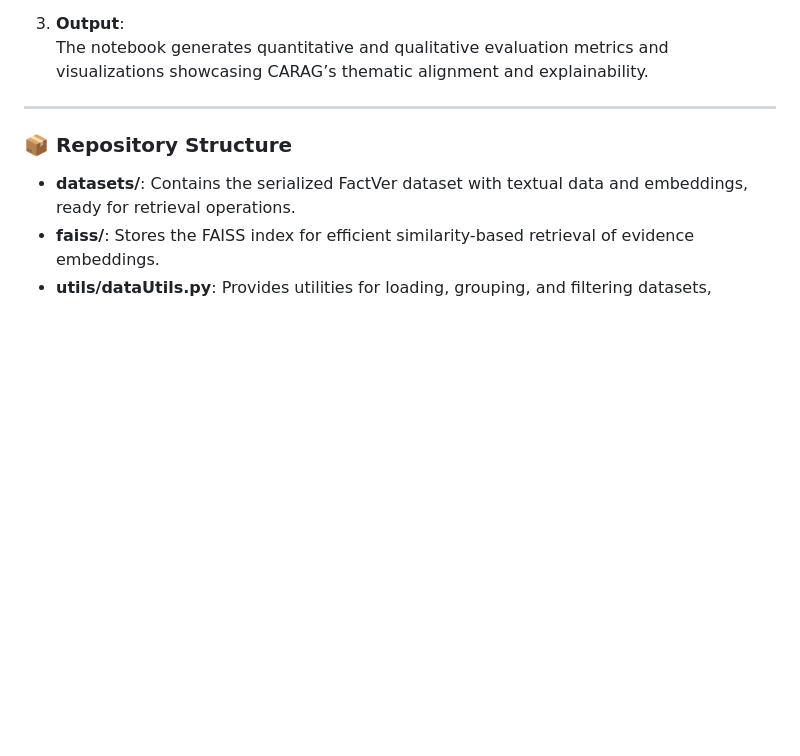
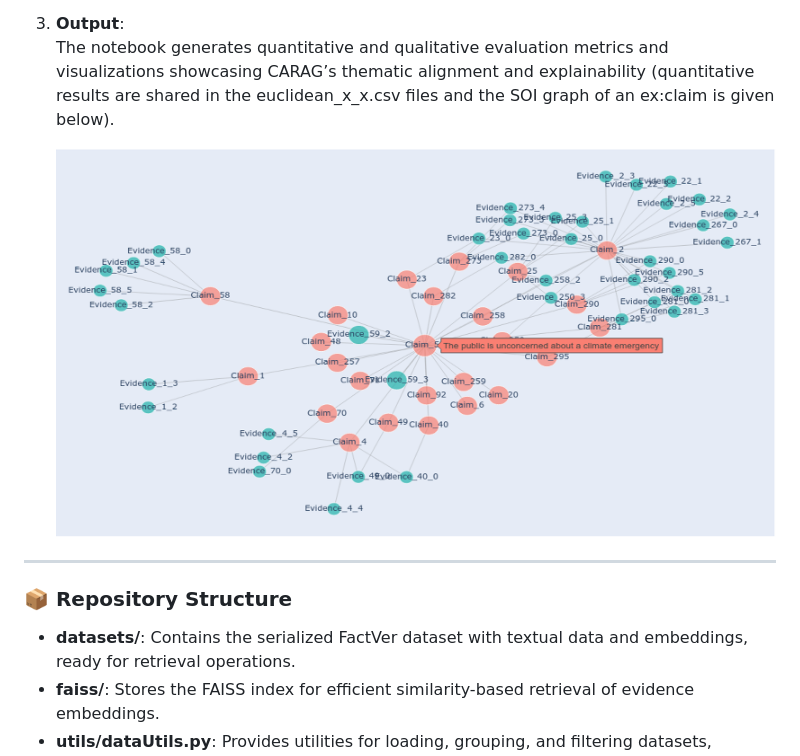
Before and after one commit to manjuvallayil/factver_dev, a Markdown page: README.md, the part around the change. Rendered like a GitHub page; pictures changed too: soi_graph.png (added); blank space fills up the shorter version.

Commit message:
updated_graph

```diff
--- a/README.md
+++ b/README.md
@@ -67,10 +67,10 @@ pip install -r requirements.txt
    - Visualizing the SOI graph.
 
 3. **Output**:
-   The notebook generates quantitative and qualitative evaluation metrics and visualizations showcasing CARAG’s thematic alignment and explainability.
+   The notebook generates quantitative and qualitative evaluation metrics and visualizations showcasing CARAG’s thematic alignment and explainability (quantitative results are shared in the euclidean_x_x.csv files and the SOI graph of an ex:claim is given below).
 
+   ![alt text](soi_graph.png)
 ---
-
 
 ### 📦 Repository Structure
 
```
Also changed, not shown: 1 other file.
